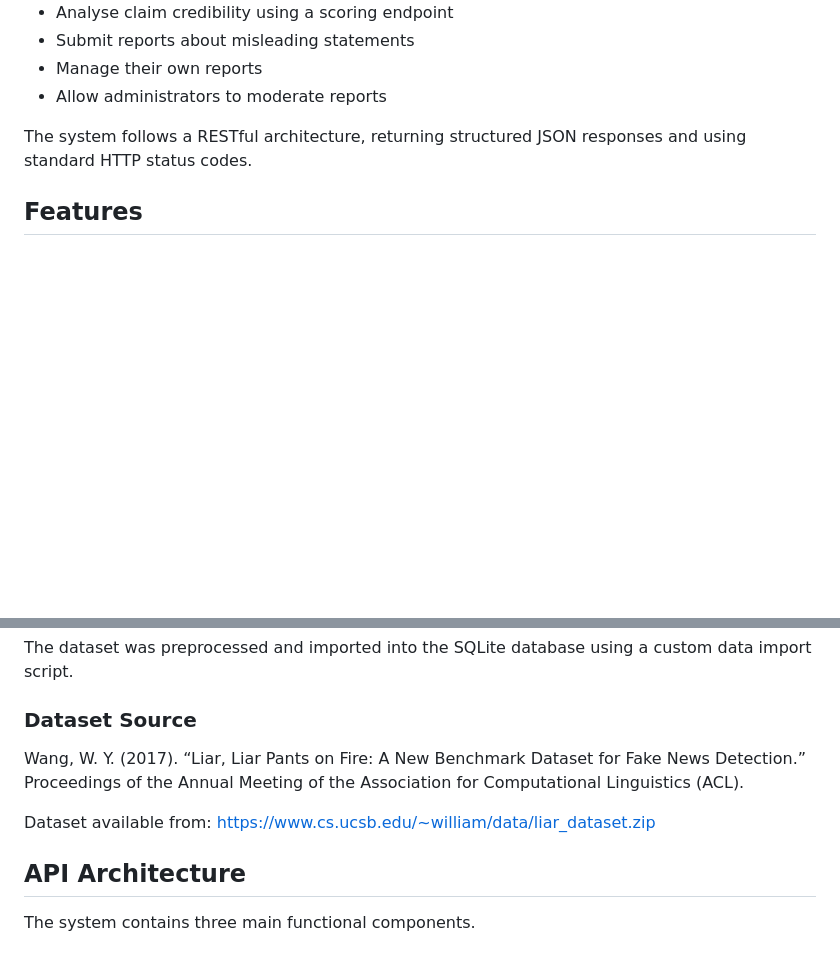
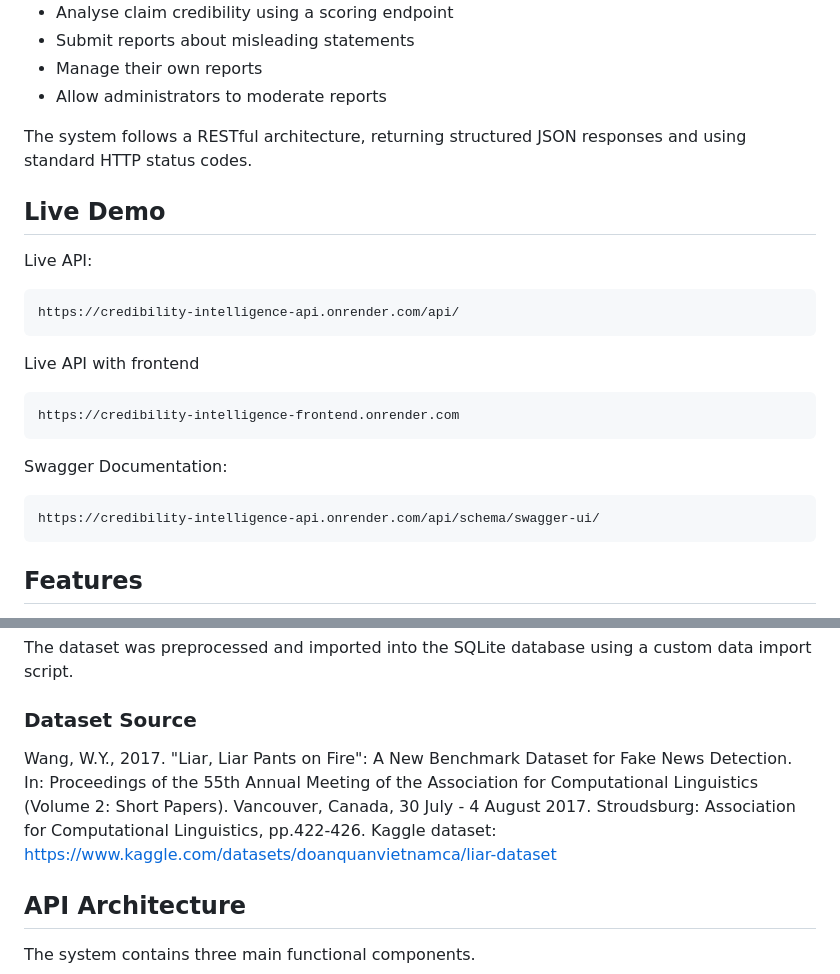
Before and after one commit to Reemaalazri/credibility-intelligence-api, a Markdown page: README.md, 2 parts joined by grey strips. Drawn GitHub-style; blank space fills up the shorter version.

````diff
--- a/README.md
+++ b/README.md
@@ -22,6 +22,22 @@ The API enables users to:
 
 The system follows a RESTful architecture, returning structured JSON responses and using standard HTTP status codes.
 
+## Live Demo
+Live API:
+
+```http
+https://credibility-intelligence-api.onrender.com/api/
+```
+
+Live API with frontend
+```http
+https://credibility-intelligence-frontend.onrender.com
+```
+
+Swagger Documentation:
+```http
+https://credibility-intelligence-api.onrender.com/api/schema/swagger-ui/
+```
 ## Features
 - RESTful API architecture using Django REST Framework
 - Public claims dataset with filtering, search and pagination
@@ -72,9 +88,7 @@ The dataset was preprocessed and imported into the SQLite database using a custo
 
 ### Dataset Source
 
-Wang, W. Y. (2017). “Liar, Liar Pants on Fire: A New Benchmark Dataset for Fake News Detection.” Proceedings of the Annual Meeting of the Association for Computational Linguistics (ACL).
-
-Dataset available from: https://www.cs.ucsb.edu/~william/data/liar_dataset.zip
+Wang, W.Y., 2017. "Liar, Liar Pants on Fire": A New Benchmark Dataset for Fake News Detection. In: Proceedings of the 55th Annual Meeting of the Association for Computational Linguistics (Volume 2: Short Papers). Vancouver, Canada, 30 July - 4 August 2017. Stroudsburg: Association for Computational Linguistics, pp.422-426. Kaggle dataset: https://www.kaggle.com/datasets/doanquanvietnamca/liar-dataset
 
 ## API Architecture
 The system contains three main functional components.
````
Also changed, not shown: other parts of README.md (+52 -17 lines).
